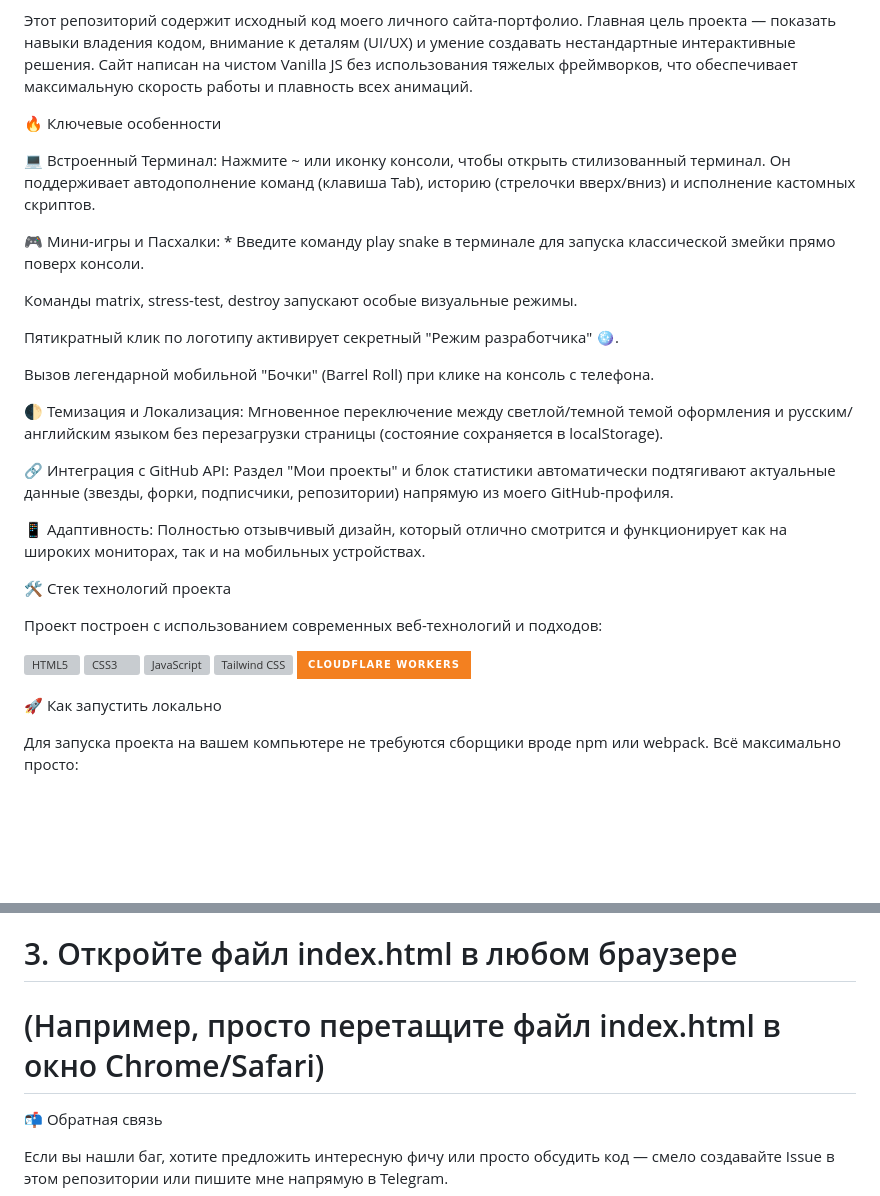
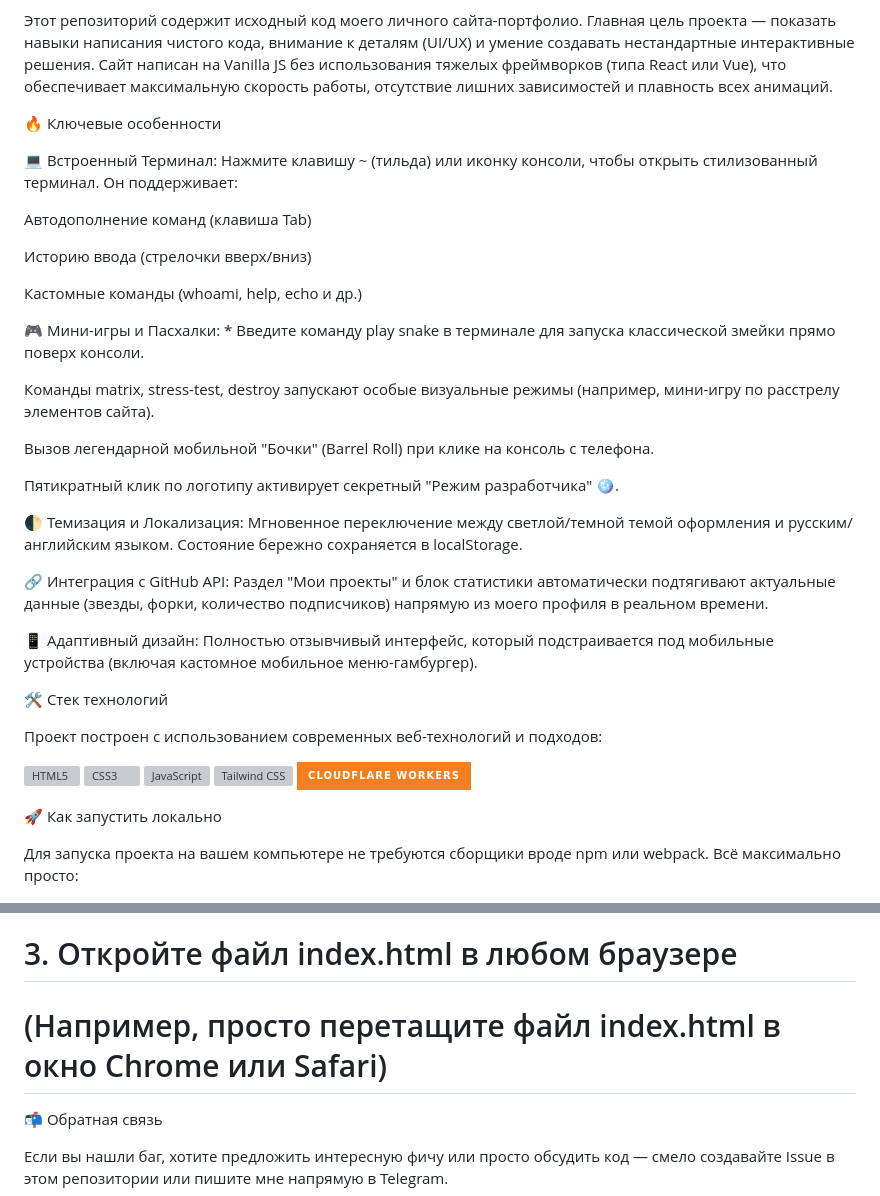
Before and after one commit to vladislavligorskij27-crypto/vlad-portfolio, a Markdown page: README.md, 2 parts joined by grey strips. Rendered like a GitHub page; badges without logos; blank space fills up the shorter version; grey boxes are pictures that could not be loaded.

```diff
--- a/README.md
+++ b/README.md
@@ -12,27 +12,33 @@
 
 ✨ О проекте
 
-Этот репозиторий содержит исходный код моего личного сайта-портфолио. Главная цель проекта — показать навыки владения кодом, внимание к деталям (UI/UX) и умение создавать нестандартные интерактивные решения. Сайт написан на чистом Vanilla JS без использования тяжелых фреймворков, что обеспечивает максимальную скорость работы и плавность всех анимаций.
+Этот репозиторий содержит исходный код моего личного сайта-портфолио. Главная цель проекта — показать навыки написания чистого кода, внимание к деталям (UI/UX) и умение создавать нестандартные интерактивные решения. Сайт написан на Vanilla JS без использования тяжелых фреймворков (типа React или Vue), что обеспечивает максимальную скорость работы, отсутствие лишних зависимостей и плавность всех анимаций.
 
 🔥 Ключевые особенности
 
-💻 Встроенный Терминал: Нажмите ~ или иконку консоли, чтобы открыть стилизованный терминал. Он поддерживает автодополнение команд (клавиша Tab), историю (стрелочки вверх/вниз) и исполнение кастомных скриптов.
+💻 Встроенный Терминал: Нажмите клавишу ~ (тильда) или иконку консоли, чтобы открыть стилизованный терминал. Он поддерживает:
+
+Автодополнение команд (клавиша Tab)
+
+Историю ввода (стрелочки вверх/вниз)
+
+Кастомные команды (whoami, help, echo и др.)
 
 🎮 Мини-игры и Пасхалки: * Введите команду play snake в терминале для запуска классической змейки прямо поверх консоли.
 
-Команды matrix, stress-test, destroy запускают особые визуальные режимы.
+Команды matrix, stress-test, destroy запускают особые визуальные режимы (например, мини-игру по расстрелу элементов сайта).
+
+Вызов легендарной мобильной "Бочки" (Barrel Roll) при клике на консоль с телефона.
 
 Пятикратный клик по логотипу активирует секретный "Режим разработчика" 🪩.
 
-Вызов легендарной мобильной "Бочки" (Barrel Roll) при клике на консоль с телефона.
+🌓 Темизация и Локализация: Мгновенное переключение между светлой/темной темой оформления и русским/английским языком. Состояние бережно сохраняется в localStorage.
 
-🌓 Темизация и Локализация: Мгновенное переключение между светлой/темной темой оформления и русским/английским языком без перезагрузки страницы (состояние сохраняется в localStorage).
+🔗 Интеграция с GitHub API: Раздел "Мои проекты" и блок статистики автоматически подтягивают актуальные данные (звезды, форки, количество подписчиков) напрямую из моего профиля в реальном времени.
 
-🔗 Интеграция с GitHub API: Раздел "Мои проекты" и блок статистики автоматически подтягивают актуальные данные (звезды, форки, подписчики, репозитории) напрямую из моего GitHub-профиля.
+📱 Адаптивный дизайн: Полностью отзывчивый интерфейс, который подстраивается под мобильные устройства (включая кастомное мобильное меню-гамбургер).
 
-📱 Адаптивность: Полностью отзывчивый дизайн, который отлично смотрится и функционирует как на широких мониторах, так и на мобильных устройствах.
-
-🛠️ Стек технологий проекта
+🛠️ Стек технологий
 
 Проект построен с использованием современных веб-технологий и подходов:
 
@@ -55,7 +61,7 @@ git clone [https://github.com/vladislavligorskij27-crypto/vlad-portfolio.git](ht
 cd vlad-portfolio
 
 # 3. Откройте файл index.html в любом браузере
-# (Например, просто перетащите файл index.html в окно Chrome/Safari)
+# (Например, просто перетащите файл index.html в окно Chrome или Safari)
 
 
 📬 Обратная связь
```
Also changed, not shown: other parts of README.md (+4 -4 lines).
